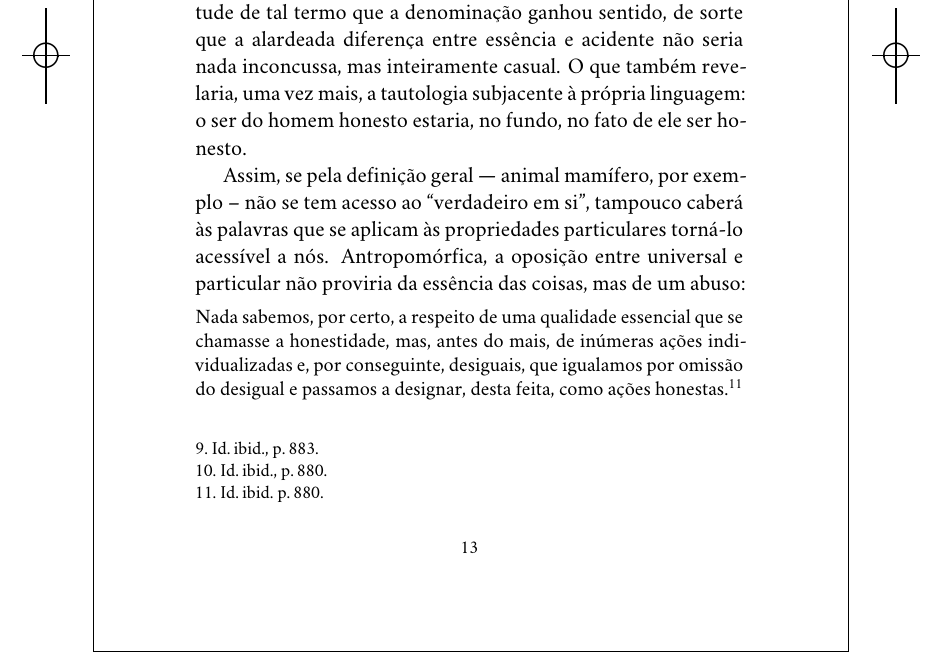
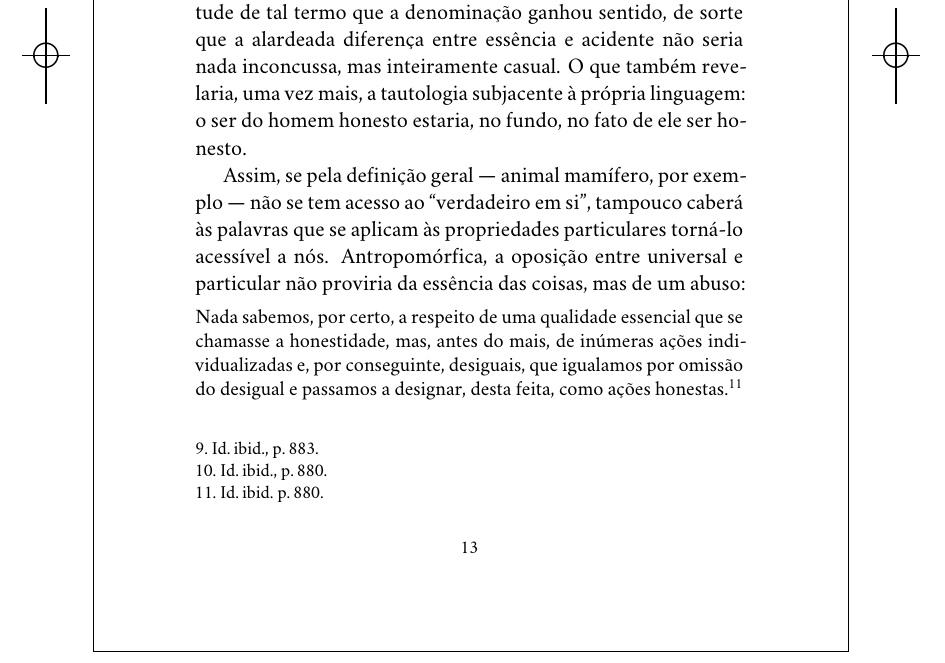
Before and after one commit to hedra-editora/nietzsche_verdade, a LaTeX book (LIVRO.tex, which reads INTRO.tex): part of page 13 of 80, cut so that both start at the same text. Compiled offline with XeLaTeX; a missing font is replaced by an installed copy or a similar font.

Commit message:
padronizando travessão

```diff
--- a/INTRO.tex
+++ b/INTRO.tex
@@ -254,7 +254,7 @@ também revelaria, uma vez mais, a tautologia subjacente à própria
 linguagem: o ser do homem honesto estaria, no fundo, no fato de ele ser
 honesto.
 
-Assim, se pela definição geral --- animal mamífero, por exemplo -- não se
+Assim, se pela definição geral --- animal mamífero, por exemplo --- não se
 tem acesso ao “verdadeiro em si”, tampouco caberá às palavras
 que se aplicam às propriedades particulares torná"-lo acessível a nós.
 Antropomórfica, a oposição entre universal e particular não proviria da
```
Also changed, not shown: LIVRO.tex (+1 -1 lines), README.md.
